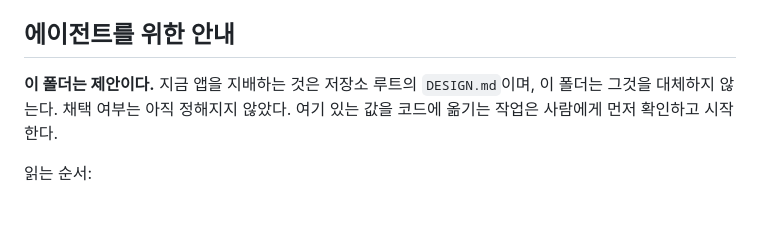
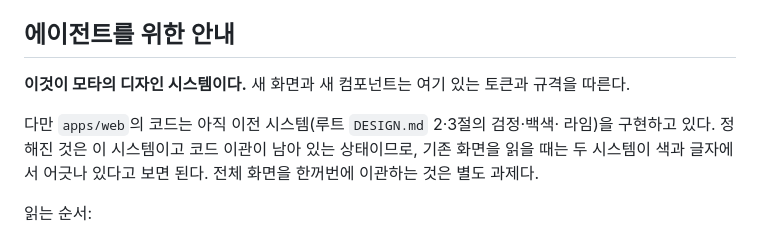
Before and after one commit to m16khb-org/mota, a Markdown page: design/README.md, the part around the change. Drawn GitHub-style; blank space fills up the shorter version.

```diff
--- a/design/README.md
+++ b/design/README.md
@@ -5,9 +5,13 @@
 
 ## 에이전트를 위한 안내
 
-**이 폴더는 제안이다.** 지금 앱을 지배하는 것은 저장소 루트의 `DESIGN.md`이며,
-이 폴더는 그것을 대체하지 않는다. 채택 여부는 아직 정해지지 않았다. 여기 있는
-값을 코드에 옮기는 작업은 사람에게 먼저 확인하고 시작한다.
+**이것이 모타의 디자인 시스템이다.** 새 화면과 새 컴포넌트는 여기 있는 토큰과
+규격을 따른다.
+
+다만 `apps/web`의 코드는 아직 이전 시스템(루트 `DESIGN.md` 2·3절의 검정·백색·
+라임)을 구현하고 있다. 정해진 것은 이 시스템이고 코드 이관이 남아 있는 상태이므로,
+기존 화면을 읽을 때는 두 시스템이 색과 글자에서 어긋나 있다고 보면 된다. 전체
+화면을 한꺼번에 이관하는 것은 별도 과제다.
 
 읽는 순서:
 
```
Also changed, not shown: AGENTS.md (+8 -6 lines), DESIGN.md (+4 -2 lines).
